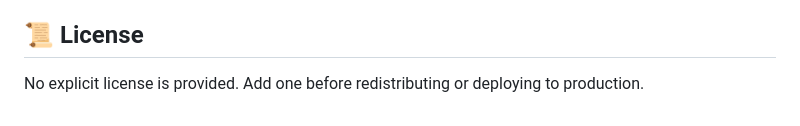
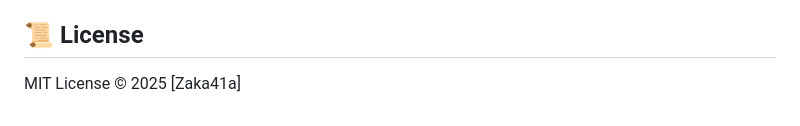
Before and after one commit to zaka41a/CoffeeApp, a Markdown page: README.md, the part around the change. GitHub-like rendering.

Commit message:
Update license information in README.md

```diff
--- a/README.md
+++ b/README.md
@@ -200,4 +200,4 @@ All endpoints exchange JSON; image uploads accept `multipart/form-data`.
 3. Include screenshots or recordings for UI changes.
 
 ## 📜 License
-No explicit license is provided. Add one before redistributing or deploying to production.
+MIT License © 2025 [Zaka41a]
```
